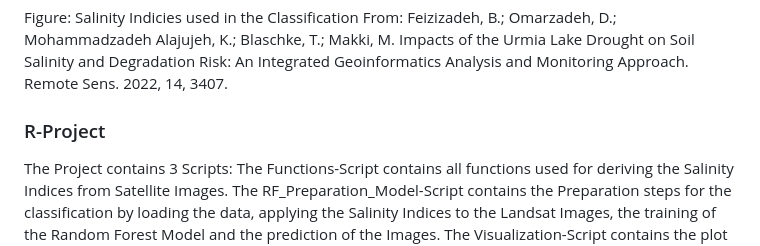
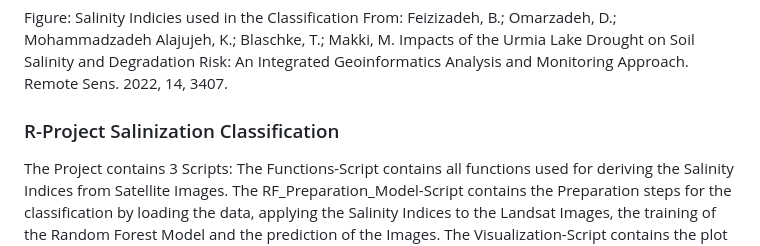
Before and after one commit to ellyschmid/R_Assignment, a Markdown page: README.md, the part around the change. Rendered like a GitHub page.

```diff
--- a/README.md
+++ b/README.md
@@ -39,7 +39,7 @@ time-series (2000-2022) images using a five-year interval.
 Figure: Salinity Indicies used in the Classification </br>
 From: Feizizadeh, B.; Omarzadeh, D.; Mohammadzadeh Alajujeh, K.; Blaschke, T.; Makki, M. Impacts of the Urmia Lake Drought on Soil Salinity and Degradation Risk: An Integrated Geoinformatics Analysis and Monitoring Approach. Remote Sens. 2022, 14, 3407.
 
-### R-Project
+### R-Project Salinization Classification
 The Project contains 3 Scripts: The Functions-Script contains all functions
 used for deriving the Salinity Indices from Satellite Images.
 The RF_Preparation_Model-Script contains the Preparation steps for the classification by loading the data, applying the Salinity Indices to the Landsat Images, the training of the Random Forest Model and the prediction of the Images. The Visualization-Script contains the
```
